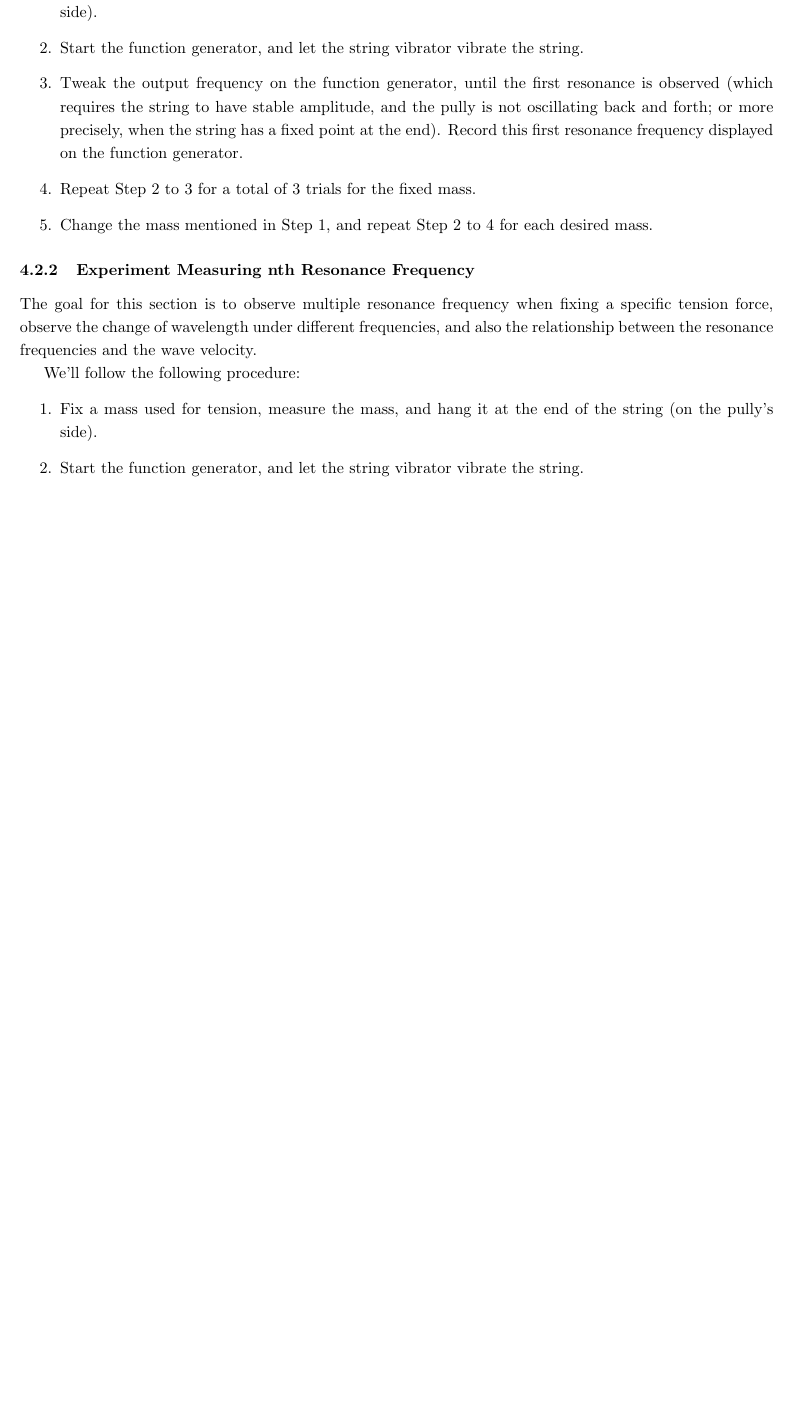
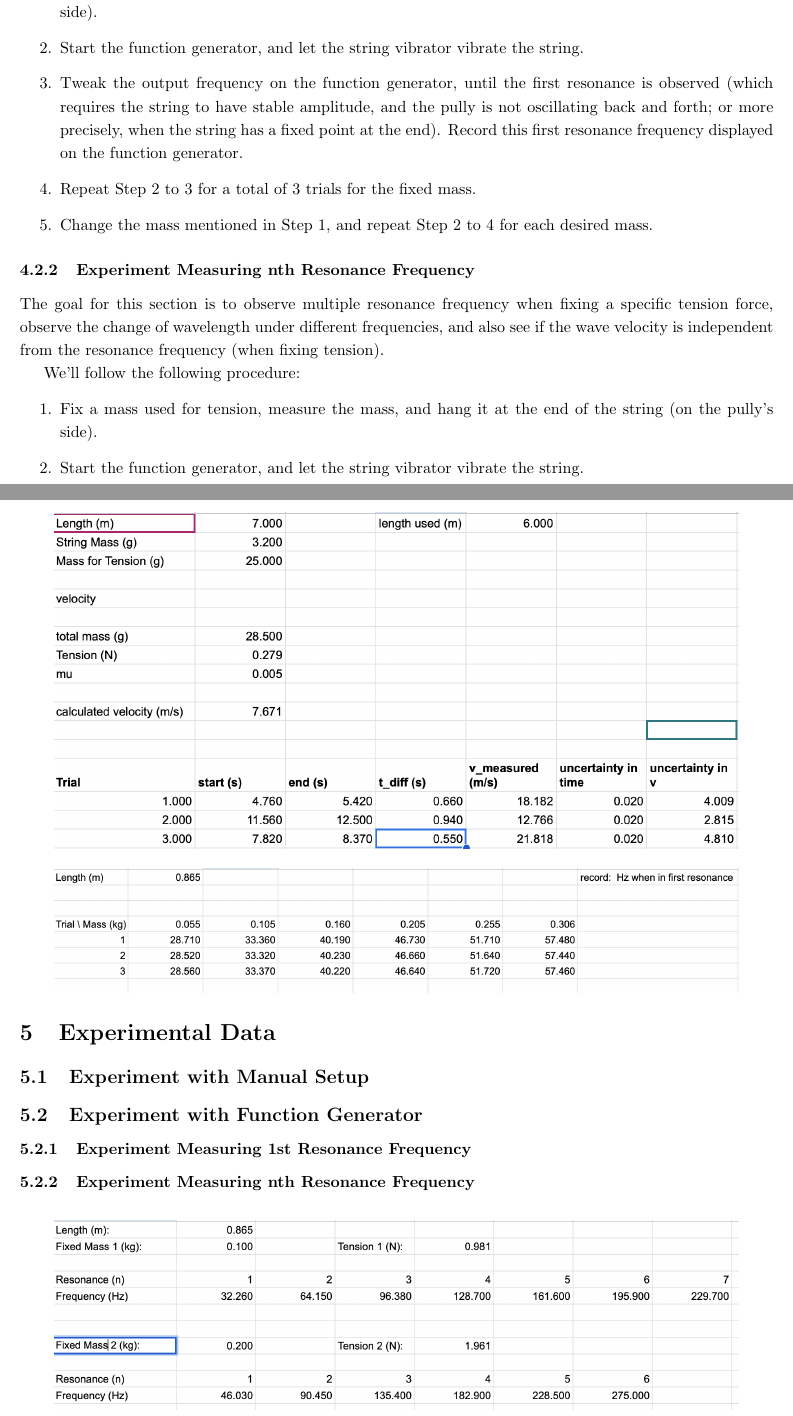
Before and after one commit to BryanWriggler/Fall-2025, a LaTeX document (Phys 20AL/Week 5/inlab5.tex): part of page 3 of 3 before the commit and two parts of pages 3 and 4 of 4 after it, the two joined at a grey line, cut so that both start at the same text, the shorter picture padded with empty space. Compiled offline with pdfLaTeX.

Commit message:
changes to inlab 5

```diff
--- a/Phys 20AL/Week 5/inlab5.tex
+++ b/Phys 20AL/Week 5/inlab5.tex
@@ -96,7 +96,7 @@ We'll follow the following procedure:
 \end{itemize}
 
 \subsubsection{Experiment Measuring nth Resonance Frequency}
-The goal for this section is to observe multiple resonance frequency when fixing a specific tension force, observe the change of wavelength under different frequencies, and also the relationship between the resonance frequencies and the wave velocity.
+The goal for this section is to observe multiple resonance frequency when fixing a specific tension force, observe the change of wavelength under different frequencies, and also see if the wave velocity is independent from the resonance frequency (when fixing tension).
 
 We'll follow the following procedure:
 \begin{itemize}
@@ -109,7 +109,24 @@ We'll follow the following procedure:
 
 \hfil
 
+\section{Experimental Data}
+\subsection{Experiment with Manual Setup}
+\begin{figure}[h!]
+    \centering
+    \includegraphics[width=150mm]{data_manual.png}
+\end{figure}
 
+\subsection{Experiment with Function Generator}
+\subsubsection{Experiment Measuring 1st Resonance Frequency}
+\begin{figure}[h!]
+    \centering
+    \includegraphics[width=150mm]{data_device_1.png}
+\end{figure}
+\subsubsection{Experiment Measuring nth Resonance Frequency}
+\begin{figure}[h!]
+    \centering
+    \includegraphics[width=150mm]{data_device_2.png}
+\end{figure}
 
 \newpage
 
```
Also changed, not shown: Phys 20AL/Week 5/data_device_1.png (added), Phys 20AL/Week 5/data_device_2.png (added), Phys 20AL/Week 5/data_manual.png (added), Phys 20AL/Week 5/inlab5.pdf, 4 other files.
